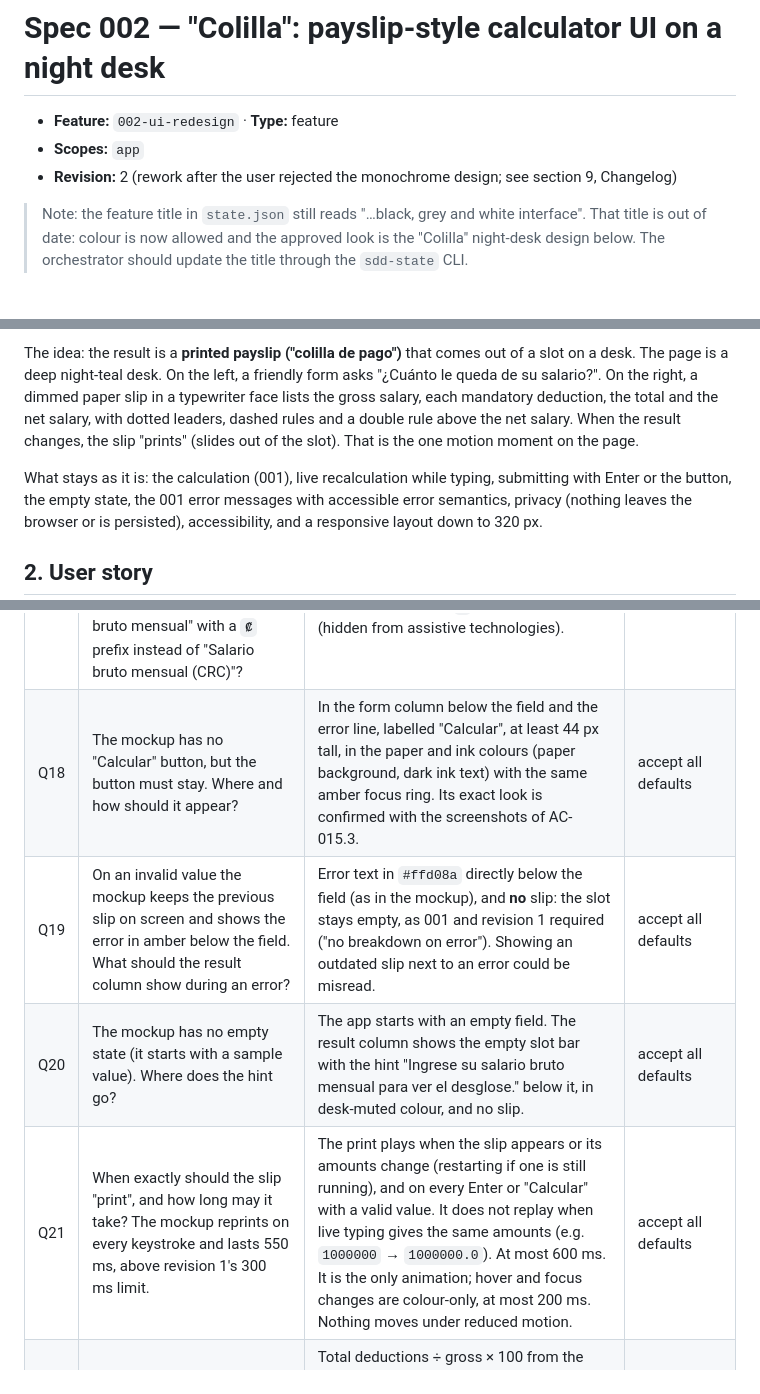
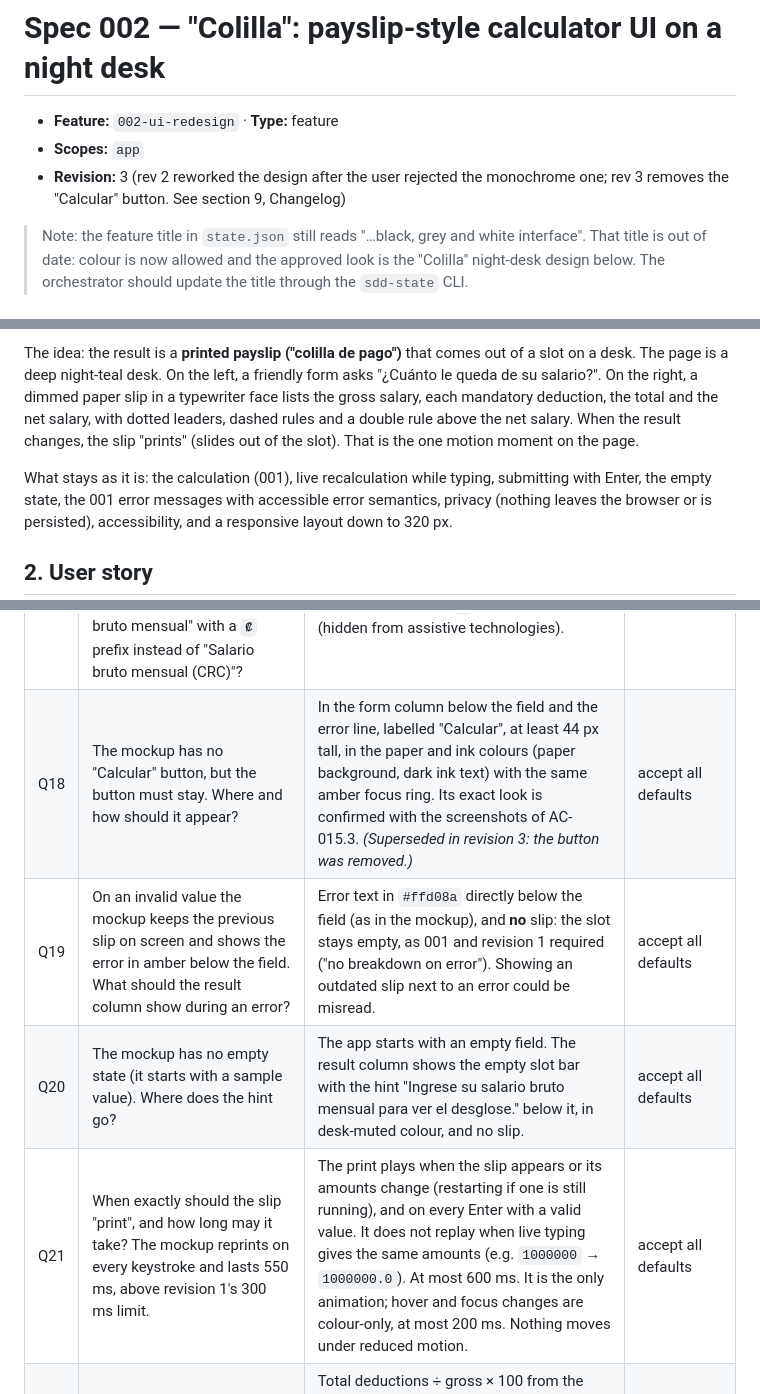
Before and after one commit to noobpingui/salary_calculator_CR, a Markdown page: specs/002-ui-redesign/spec.md, 3 parts joined by grey strips. Rendered like a GitHub page.

```diff
--- a/specs/002-ui-redesign/spec.md
+++ b/specs/002-ui-redesign/spec.md
@@ -2,7 +2,8 @@
 
 - **Feature:** `002-ui-redesign` · **Type:** feature
 - **Scopes:** `app`
-- **Revision:** 2 (rework after the user rejected the monochrome design; see section 9, Changelog)
+- **Revision:** 3 (rev 2 reworked the design after the user rejected the monochrome one; rev 3 removes the
+  "Calcular" button. See section 9, Changelog)
 
 > Note: the feature title in `state.json` still reads "…black, grey and white interface". That title is out of date:
 > colour is now allowed and the approved look is the "Colilla" night-desk design below. The orchestrator should update
@@ -21,7 +22,7 @@ paper slip in a typewriter face lists the gross salary, each mandatory deduction
 dotted leaders, dashed rules and a double rule above the net salary. When the result changes, the slip "prints"
 (slides out of the slot). That is the one motion moment on the page.
 
-What stays as it is: the calculation (001), live recalculation while typing, submitting with Enter or the button,
+What stays as it is: the calculation (001), live recalculation while typing, submitting with Enter,
 the empty state, the 001 error messages with accessible error semantics, privacy (nothing leaves the browser or is
 persisted), accessibility, and a responsive layout down to 320 px.
 
@@ -444,10 +442,10 @@ the requirements, acceptance criteria and section 6 reflect them.
 | Q15 | The mockup shows deductions and the total with a leading minus sign ("−₡82 500,00"); revision 1 said no signs (Q7). Keep the minus sign? | Yes, as in the mockup: U+2212 before the five deduction and total amounts. Gross and net have no sign (AC-011.2). | accept all defaults |
 | Q16 | The slip has a header "COLILLA DE PAGO" and a sub-line "Estimación mensual · parámetros 2026". Should the sub-line replace the 001 note "Parámetros legales vigentes: 2026"? | Yes: show the header and the sub-line as in the mockup. The sub-line carries the legal year, so the separate 001 note is no longer shown. | accept all defaults |
 | Q17 | Headline, title and label: should "¿Cuánto le queda de su salario?" replace the visible heading "Calculadora de Salario Neto", and should the label become "Salario bruto mensual" with a `₡` prefix instead of "Salario bruto mensual (CRC)"? | Yes to both, as in the mockup. The headline is the page's main heading, the document title stays "Calculadora de Salario Neto - Costa Rica", and the `₡` prefix is decorative (hidden from assistive technologies). | accept all defaults |
-| Q18 | The mockup has no "Calcular" button, but the button must stay. Where and how should it appear? | In the form column below the field and the error line, labelled "Calcular", at least 44 px tall, in the paper and ink colours (paper background, dark ink text) with the same amber focus ring. Its exact look is confirmed with the screenshots of AC-015.3. | accept all defaults |
+| Q18 | The mockup has no "Calcular" button, but the button must stay. Where and how should it appear? | In the form column below the field and the error line, labelled "Calcular", at least 44 px tall, in the paper and ink colours (paper background, dark ink text) with the same amber focus ring. Its exact look is confirmed with the screenshots of AC-015.3. *(Superseded in revision 3: the button was removed.)* | accept all defaults |
 | Q19 | On an invalid value the mockup keeps the previous slip on screen and shows the error in amber below the field. What should the result column show during an error? | Error text in `#ffd08a` directly below the field (as in the mockup), and **no** slip: the slot stays empty, as 001 and revision 1 required ("no breakdown on error"). Showing an outdated slip next to an error could be misread. | accept all defaults |
 | Q20 | The mockup has no empty state (it starts with a sample value). Where does the hint go? | The app starts with an empty field. The result column shows the empty slot bar with the hint "Ingrese su salario bruto mensual para ver el desglose." below it, in desk-muted colour, and no slip. | accept all defaults |
-| Q21 | When exactly should the slip "print", and how long may it take? The mockup reprints on every keystroke and lasts 550 ms, above revision 1's 300 ms limit. | The print plays when the slip appears or its amounts change (restarting if one is still running), and on every Enter or "Calcular" with a valid value. It does not replay when live typing gives the same amounts (e.g. `1000000` → `1000000.0`). At most 600 ms. It is the only animation; hover and focus changes are colour-only, at most 200 ms. Nothing moves under reduced motion. | accept all defaults |
+| Q21 | When exactly should the slip "print", and how long may it take? The mockup reprints on every keystroke and lasts 550 ms, above revision 1's 300 ms limit. | The print plays when the slip appears or its amounts change (restarting if one is still running), and on every Enter with a valid value. It does not replay when live typing gives the same amounts (e.g. `1000000` → `1000000.0`). At most 600 ms. It is the only animation; hover and focus changes are colour-only, at most 200 ms. Nothing moves under reduced motion. | accept all defaults |
 | Q22 | How exactly is "X % se va en rebajas" computed and written? | Total deductions ÷ gross × 100 from the exact amounts, rounded half up to one decimal, always one decimal, decimal comma, a space before `%` (e.g. "15,2 %", "11,7 %", "10,0 %"). For a gross of 0 it shows "0,0 %". | accept all defaults |
 | Q23 | The mockup's muted paper ink `#5f6b68` on the paper `#e9e3d3` is about 4.3:1, below the 4.5:1 AA minimum for the small sub-line, rates and footer. How should this be fixed? | Darken only that muted ink until it reaches at least 4.5:1 (e.g. `#545f5c`, about 5.2:1). Everything else stays as in the mockup. | accept all defaults (muted paper ink `#545f5c`) |
 | Q24 | Layout checks (320 px, desktop, no horizontal scroll, identical look under light/dark preference) need a real browser, which jsdom is not. How should the [browser] and [visual] ACs be covered? | The plan adds, through an explicit task, a headless-browser test run locally against the built app, with no network. It renders at the listed widths, checks overflow and layout, compares the light and dark preference renders, and saves screenshots at 320 × 640 and 1280 × 800. The user then compares those screenshots with the mockup; that confirmation (AC-015.3) is recorded in the verify report before approval. | accept all defaults |
```
Also changed, not shown: other parts of specs/002-ui-redesign/spec.md (+31 -26 lines).
